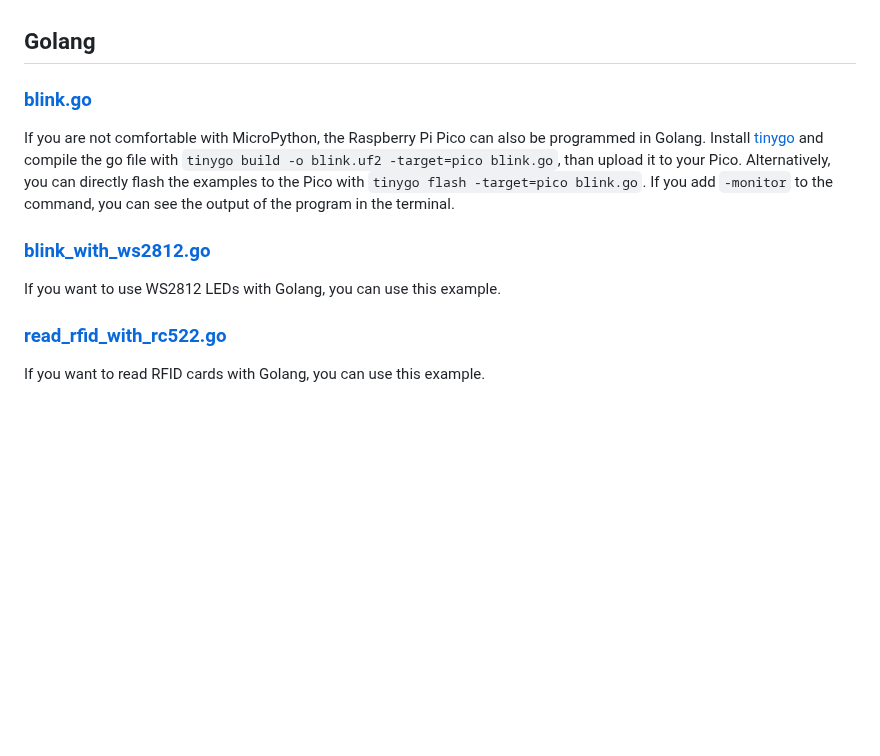
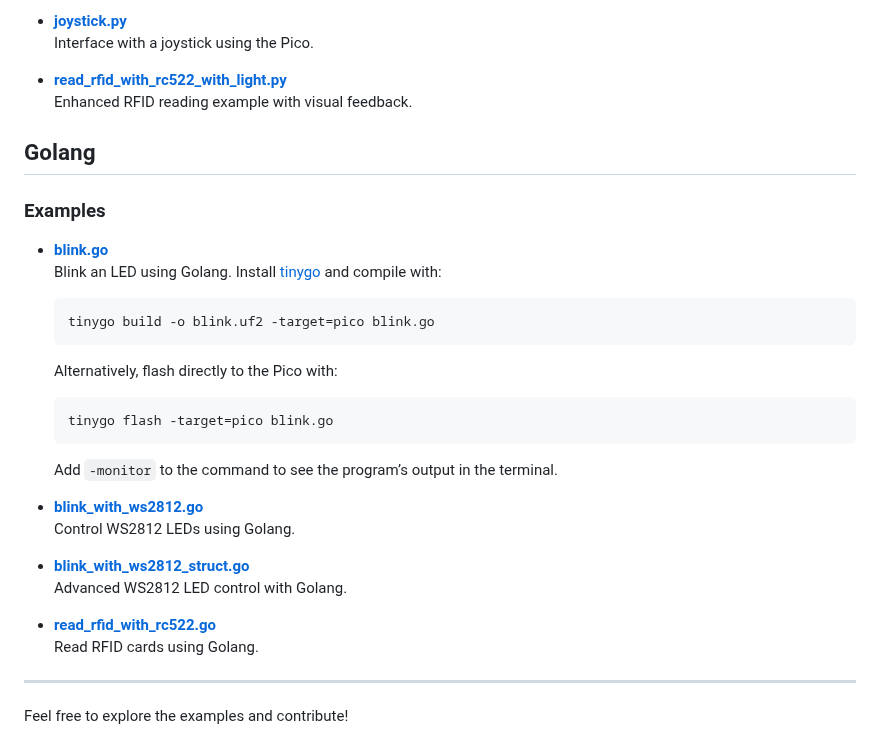
Before and after one commit to SimonWaldherr/rp2040-examples, a Markdown page: README.md, the part around one of its changes. Drawn GitHub-style; blank space fills up the shorter version.

````diff
--- a/README.md
+++ b/README.md
@@ -66,12 +85,37 @@ connect to your wifi and read json data from the internet.
+- **[joystick.py](https://github.com/SimonWaldherr/rp2040-examples/blob/main/joystick.py)**
+  Interface with a joystick using the Pico.
+
+- **[read_rfid_with_rc522_with_light.py](https://github.com/SimonWaldherr/rp2040-examples/blob/main/read_rfid_with_rc522_with_light.py)**
+  Enhanced RFID reading example with visual feedback.
 
 ## Golang
 
-### [blink.go](https://github.com/SimonWaldherr/rp2040-examples/blob/main/blink.go)
-If you are not comfortable with MicroPython, the Raspberry Pi Pico can also be programmed in Golang. Install [tinygo](https://tinygo.org/) and compile the go file with ```tinygo build -o blink.uf2 -target=pico blink.go```, than upload it to your Pico.
-Alternatively, you can directly flash the examples to the Pico with ```tinygo flash -target=pico blink.go```. If you add ```-monitor``` to the command, you can see the output of the program in the terminal.
+### Examples
 
-### [blink_with_ws2812.go](https://github.com/SimonWaldherr/rp2040-examples/blob/main/blink_with_ws2812.go)
-If you want to use WS2812 LEDs with Golang, you can use this example.
+- **[blink.go](https://github.com/SimonWaldherr/rp2040-examples/blob/main/blink.go)**
+  Blink an LED using Golang. Install [tinygo](https://tinygo.org/) and compile with:
 
-### [read_rfid_with_rc522.go](https://github.com/SimonWaldherr/rp2040-examples/blob/main/read_rfid_with_rc522.go)
-If you want to read RFID cards with Golang, you can use this example.
+  ```bash
+  tinygo build -o blink.uf2 -target=pico blink.go
+  ```
+
+  Alternatively, flash directly to the Pico with:
+
+  ```bash
+  tinygo flash -target=pico blink.go
+  ```
+
+  Add `-monitor` to the command to see the program’s output in the terminal.
+
+- **[blink_with_ws2812.go](https://github.com/SimonWaldherr/rp2040-examples/blob/main/blink_with_ws2812.go)**
+  Control WS2812 LEDs using Golang.
+
+- **[blink_with_ws2812_struct.go](https://github.com/SimonWaldherr/rp2040-examples/blob/main/blink_with_ws2812_struct.go)**
+  Advanced WS2812 LED control with Golang.
+
+- **[read_rfid_with_rc522.go](https://github.com/SimonWaldherr/rp2040-examples/blob/main/read_rfid_with_rc522.go)**
+  Read RFID cards using Golang.
+
+---
+
+Feel free to explore the examples and contribute!
````
Also changed, not shown: other parts of README.md (+56 -37 lines).
